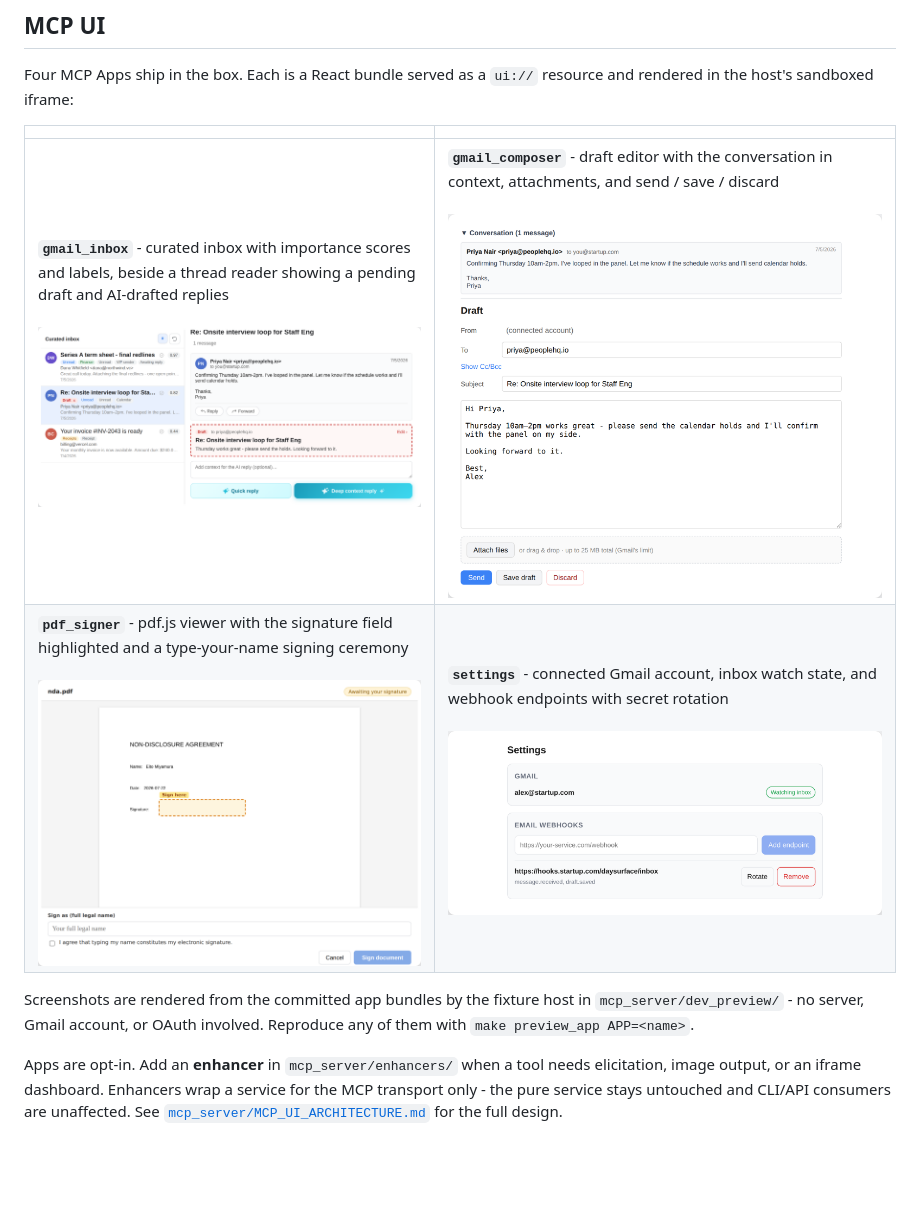
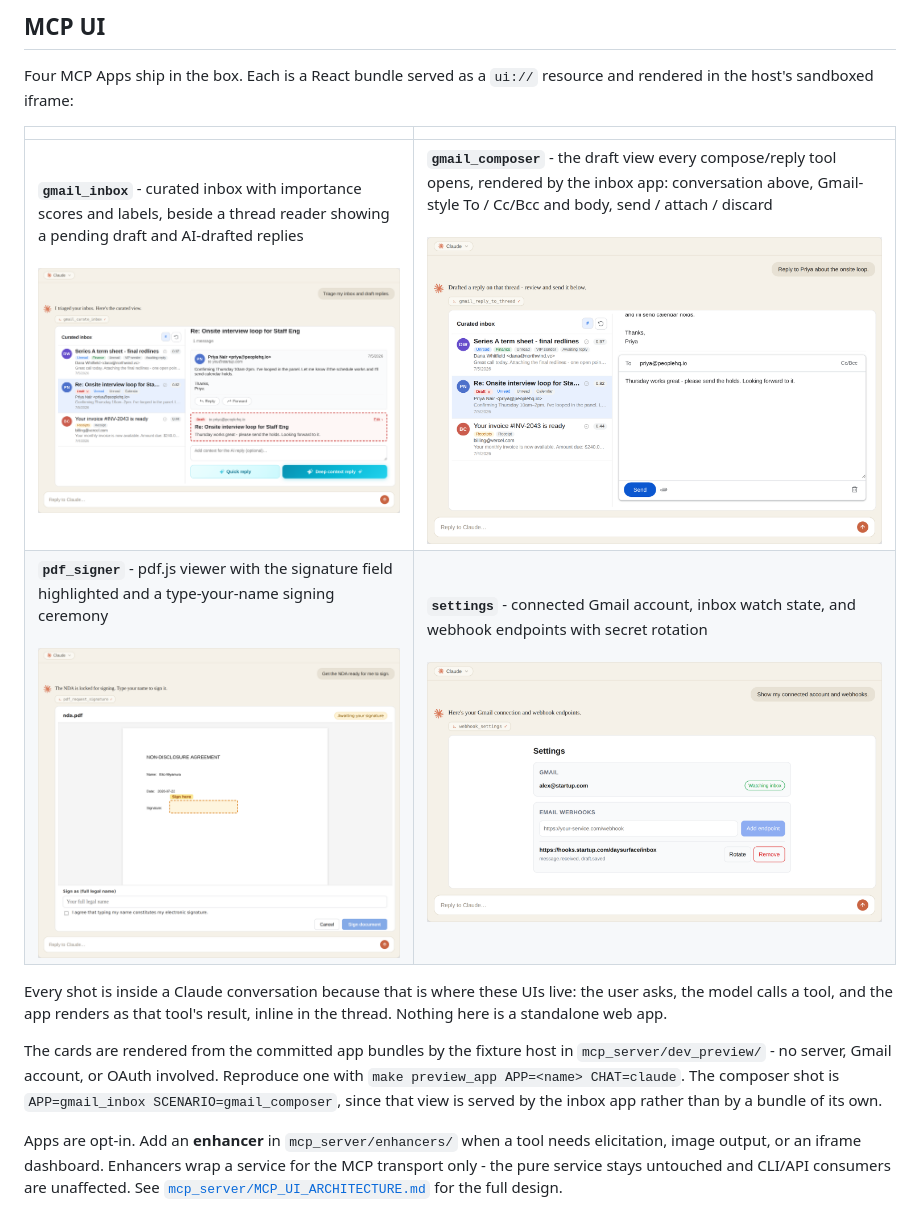
Before and after one commit to Miyamura80/DaySurface, a Markdown page: README.md, the part around the change. GitHub-like rendering; pictures changed too: media/mcp-ui/gmail-composer.png, media/mcp-ui/gmail-inbox.png, media/mcp-ui/pdf-signer.png; blank space fills up the shorter version.

```diff
--- a/README.md
+++ b/README.md
@@ -41,10 +41,12 @@ Four MCP Apps ship in the box. Each is a React bundle served as a `ui://` resour
 
 | | |
 |:--|:--|
-| **`gmail_inbox`** - curated inbox with importance scores and labels, beside a thread reader showing a pending draft and AI-drafted replies<br><br><img src="media/mcp-ui/gmail-inbox.png" alt="gmail_inbox MCP App: curated inbox list beside an open thread with a pending draft"> | **`gmail_composer`** - draft editor with the conversation in context, attachments, and send / save / discard<br><br><img src="media/mcp-ui/gmail-composer.png" alt="gmail_composer MCP App: draft editor with To, Subject and body fields"> |
+| **`gmail_inbox`** - curated inbox with importance scores and labels, beside a thread reader showing a pending draft and AI-drafted replies<br><br><img src="media/mcp-ui/gmail-inbox.png" alt="gmail_inbox MCP App: curated inbox list beside an open thread with a pending draft"> | **`gmail_composer`** - the draft view every compose/reply tool opens, rendered by the inbox app: conversation above, Gmail-style To / Cc/Bcc and body, send / attach / discard<br><br><img src="media/mcp-ui/gmail-composer.png" alt="gmail_composer: Gmail-style draft card under the conversation, with To, Cc/Bcc, body and a Send / attach / discard toolbar"> |
 | **`pdf_signer`** - pdf.js viewer with the signature field highlighted and a type-your-name signing ceremony<br><br><img src="media/mcp-ui/pdf-signer.png" alt="pdf_signer MCP App: NDA with a Sign here highlight and signing footer"> | **`settings`** - connected Gmail account, inbox watch state, and webhook endpoints with secret rotation<br><br><img src="media/mcp-ui/settings.png" alt="settings MCP App: Gmail account status and webhook endpoint list"> |
 
-Screenshots are rendered from the committed app bundles by the fixture host in `mcp_server/dev_preview/` - no server, Gmail account, or OAuth involved. Reproduce any of them with `make preview_app APP=<name>`.
+Every shot is inside a Claude conversation because that is where these UIs live: the user asks, the model calls a tool, and the app renders as that tool's result, inline in the thread. Nothing here is a standalone web app.
+
+The cards are rendered from the committed app bundles by the fixture host in `mcp_server/dev_preview/` - no server, Gmail account, or OAuth involved. Reproduce one with `make preview_app APP=<name> CHAT=claude`. The composer shot is `APP=gmail_inbox SCENARIO=gmail_composer`, since that view is served by the inbox app rather than by a bundle of its own.
 
 Apps are opt-in. Add an **enhancer** in `mcp_server/enhancers/` when a tool needs elicitation, image output, or an iframe dashboard. Enhancers wrap a service for the MCP transport only - the pure service stays untouched and CLI/API consumers are unaffected. See [`mcp_server/MCP_UI_ARCHITECTURE.md`](mcp_server/MCP_UI_ARCHITECTURE.md) for the full design.
 
```
Also changed, not shown: mcp_server/dev_preview/README.md (+13 -0 lines), 2 other files.
